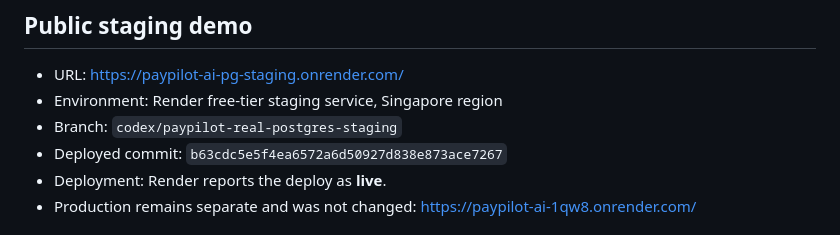
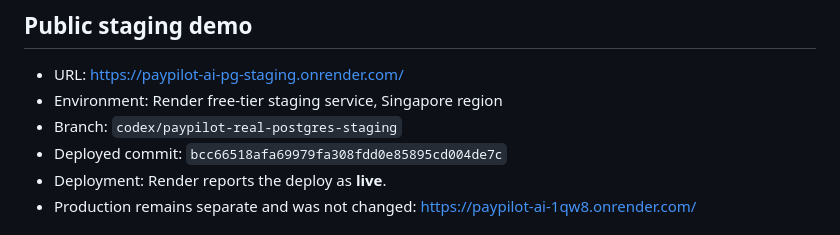
Before and after one commit to 251fa04c84-boop/paypilot-ai, a Markdown page: docs/SUBMISSION_READINESS.md, the part around the change. Rendered like a GitHub page.

Commit message:
docs: align verified staging deployment commit

```diff
--- a/docs/SUBMISSION_READINESS.md
+++ b/docs/SUBMISSION_READINESS.md
@@ -7,7 +7,7 @@ Last verified: 11 November 2026
 - URL: https://paypilot-ai-pg-staging.onrender.com/
 - Environment: Render free-tier staging service, Singapore region
 - Branch: `codex/paypilot-real-postgres-staging`
-- Deployed commit: `b63cdc5e5f4ea6572a6d50927d838e873ace7267`
+- Deployed commit: `bcc66518afa69979fa308fdd0e85895cd004de7c`
 - Deployment: Render reports the deploy as **live**.
 - Production remains separate and was not changed: https://paypilot-ai-1qw8.onrender.com/
 
```
